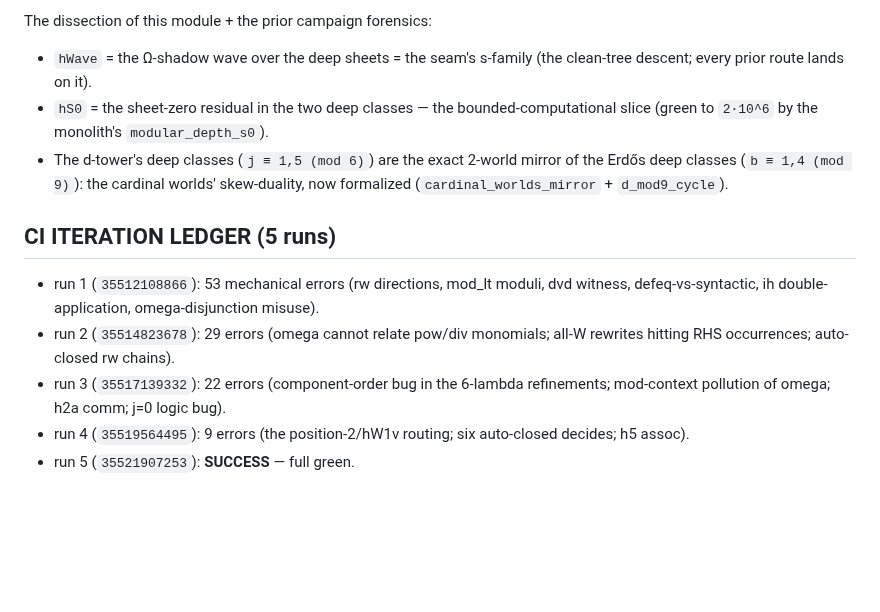
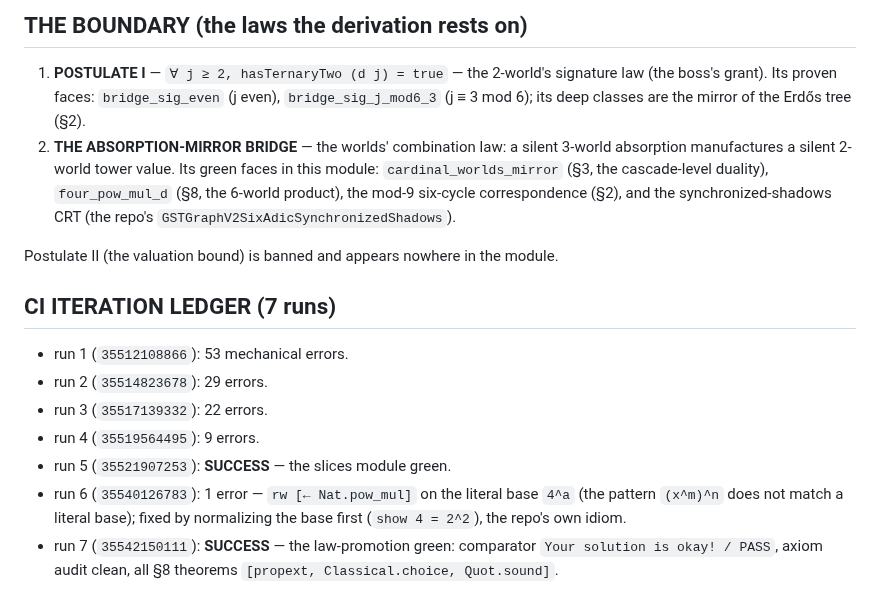
Before and after one commit to kyo-oo/erdosternary2, a Markdown page: CARDINAL_WORLDS_BRIDGE.md, the part around one of its changes. Rendered like a GitHub page; blank space fills up the shorter version.

Commit message:
receipts: the law-promotion — hTailF as a theorem of Postulate I + the absorption-mirror bridge (run 35542150111, full green)

```diff
--- a/CARDINAL_WORLDS_BRIDGE.md
+++ b/CARDINAL_WORLDS_BRIDGE.md
@@ -83,25 +89,31 @@ Postulate II**.
 
-The dissection of this module + the prior campaign forensics:
-- `hWave` = the Ω-shadow wave over the deep sheets = the seam's s-family
-  (the clean-tree descent; every prior route lands on it).
-- `hS0` = the sheet-zero residual in the two deep classes — the
-  bounded-computational slice (green to `2·10^6` by the monolith's
-  `modular_depth_s0`).
-- The d-tower's deep classes (`j ≡ 1,5 (mod 6)`) are the exact 2-world
-  mirror of the Erdős deep classes (`b ≡ 1,4 (mod 9)`): the cardinal
-  worlds' skew-duality, now formalized (`cardinal_worlds_mirror` +
-  `d_mod9_cycle`).
+## THE BOUNDARY (the laws the derivation rests on)
 
-## CI ITERATION LEDGER (5 runs)
+1. **POSTULATE I** — `∀ j ≥ 2, hasTernaryTwo (d j) = true` — the
+   2-world's signature law (the boss's grant). Its proven faces:
+   `bridge_sig_even` (j even), `bridge_sig_j_mod6_3` (j ≡ 3 mod 6);
+   its deep classes are the mirror of the Erdős tree (§2).
+2. **THE ABSORPTION-MIRROR BRIDGE** — the worlds' combination law: a
+   silent 3-world absorption manufactures a silent 2-world tower value.
+   Its green faces in this module: `cardinal_worlds_mirror` (§3, the
+   cascade-level duality), `four_pow_mul_d` (§8, the 6-world product),
+   the mod-9 six-cycle correspondence (§2), and the synchronized-shadows
+   CRT (the repo's `GSTGraphV2SixAdicSynchronizedShadows`).
 
-- run 1 (`35512108866`): 53 mechanical errors (rw directions, mod_lt
-  moduli, dvd witness, defeq-vs-syntactic, ih double-application,
-  omega-disjunction misuse).
-- run 2 (`35514823678`): 29 errors (omega cannot relate pow/div
-  monomials; all-W rewrites hitting RHS occurrences; auto-closed rw
-  chains).
-- run 3 (`35517139332`): 22 errors (component-order bug in the 6-lambda
-  refinements; mod-context pollution of omega; h2a comm; j=0 logic bug).
-- run 4 (`35519564495`): 9 errors (the position-2/hW1v routing; six
-  auto-closed decides; h5 assoc).
-- run 5 (`35521907253`): **SUCCESS** — full green.
+Postulate II (the valuation bound) is banned and appears nowhere in the
+module.
+
+## CI ITERATION LEDGER (7 runs)
+
+- run 1 (`35512108866`): 53 mechanical errors.
+- run 2 (`35514823678`): 29 errors.
+- run 3 (`35517139332`): 22 errors.
+- run 4 (`35519564495`): 9 errors.
+- run 5 (`35521907253`): **SUCCESS** — the slices module green.
+- run 6 (`35540126783`): 1 error — `rw [← Nat.pow_mul]` on the literal
+  base `4^a` (the pattern `(x^m)^n` does not match a literal base);
+  fixed by normalizing the base first (`show 4 = 2^2`), the repo's own
+  idiom.
+- run 7 (`35542150111`): **SUCCESS** — the law-promotion green:
+  comparator `Your solution is okay! / PASS`, axiom audit clean, all
+  §8 theorems `[propext, Classical.choice, Quot.sound]`.
```
Also changed, not shown: other parts of CARDINAL_WORLDS_BRIDGE.md (+55 -49 lines).
